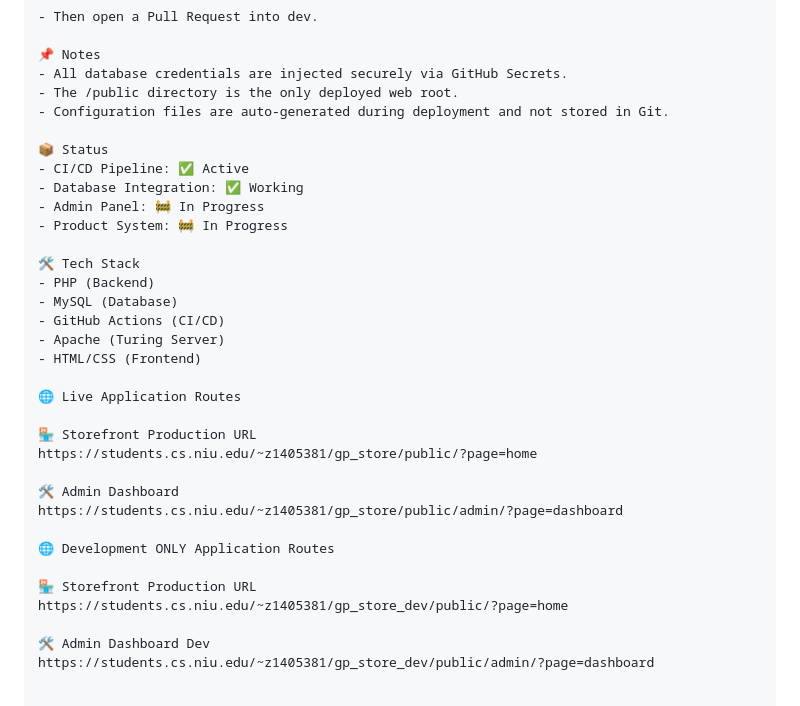
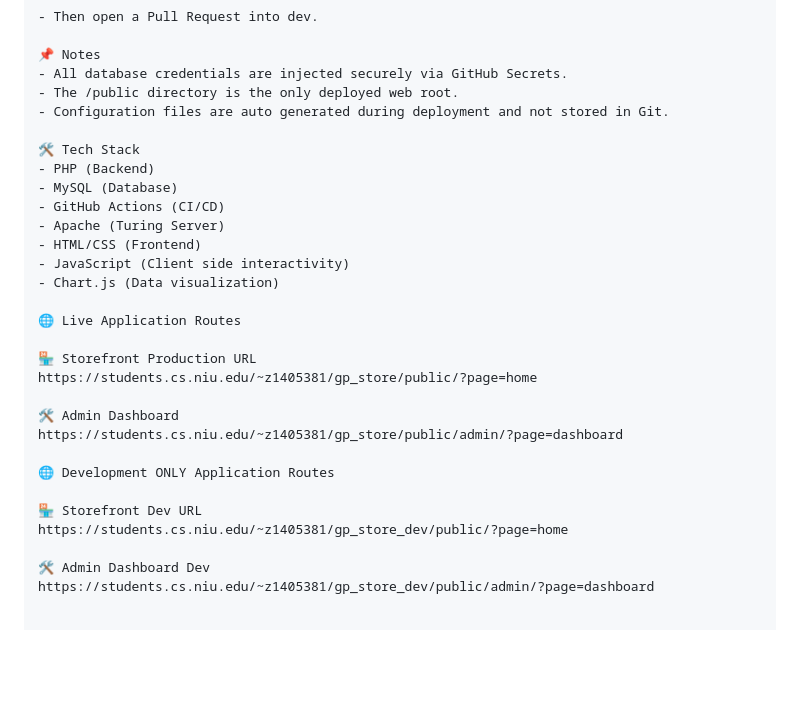
Before and after one commit to chrisbolosan/piece-of-cake, a Markdown page: README.md, the part around one of its changes. Drawn GitHub-style; blank space fills up the shorter version.

```diff
--- a/README.md
+++ b/README.md
@@ -69,13 +150,7 @@ To keep development organized and avoid merge conflicts:
 📌 Notes
 - All database credentials are injected securely via GitHub Secrets.
 - The /public directory is the only deployed web root.
-- Configuration files are auto-generated during deployment and not stored in Git.
-
-📦 Status
-- CI/CD Pipeline: ✅ Active
-- Database Integration: ✅ Working
-- Admin Panel: 🚧 In Progress
-- Product System: 🚧 In Progress
+- Configuration files are auto generated during deployment and not stored in Git.
 
 🛠️ Tech Stack
 - PHP (Backend)
@@ -83,6 +158,8 @@ To keep development organized and avoid merge conflicts:
 - GitHub Actions (CI/CD)
 - Apache (Turing Server)
 - HTML/CSS (Frontend)
+- JavaScript (Client side interactivity)
+- Chart.js (Data visualization)
 
 🌐 Live Application Routes
 
@@ -94,7 +171,7 @@ https://students.cs.niu.edu/~z1405381/gp_store/public/admin/?page=dashboard
 
 🌐 Development ONLY Application Routes
 
-🏪 Storefront Production URL
+🏪 Storefront Dev URL
 https://students.cs.niu.edu/~z1405381/gp_store_dev/public/?page=home
 
 🛠️ Admin Dashboard Dev
```
Also changed, not shown: other parts of README.md (+98 -17 lines).
